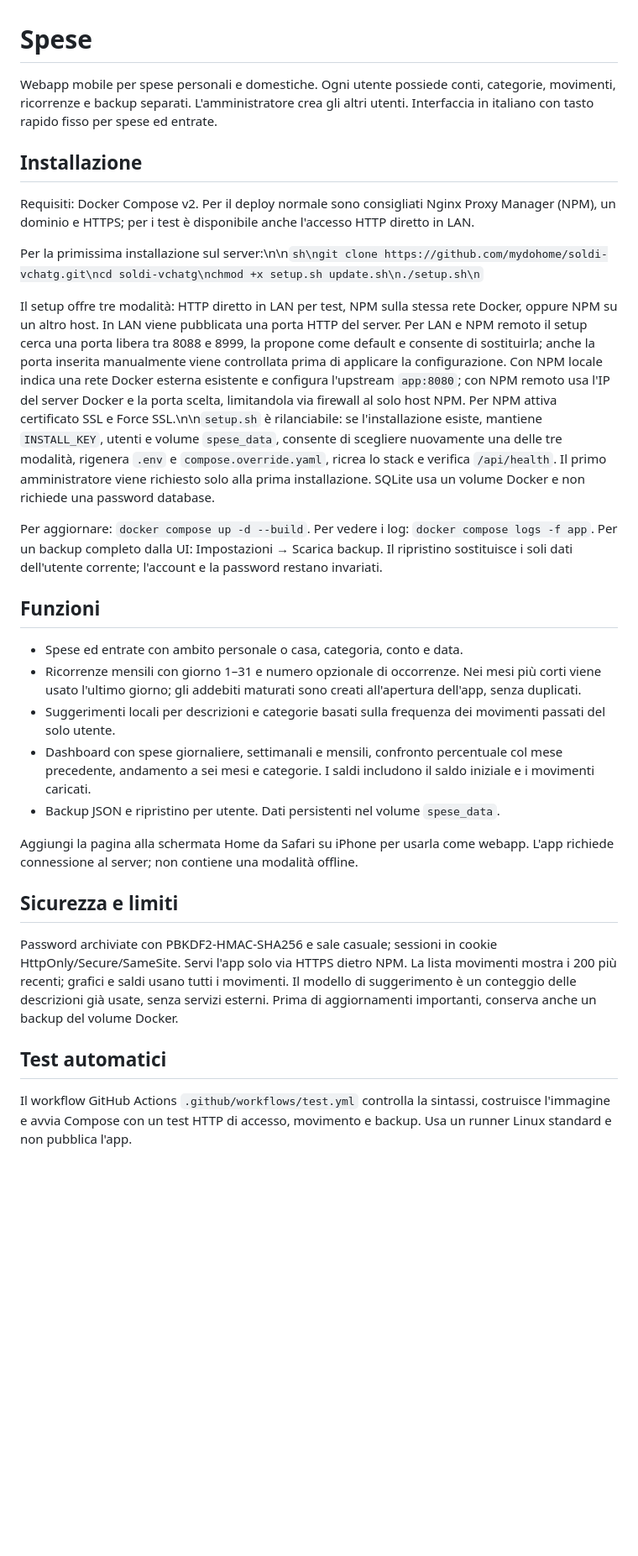
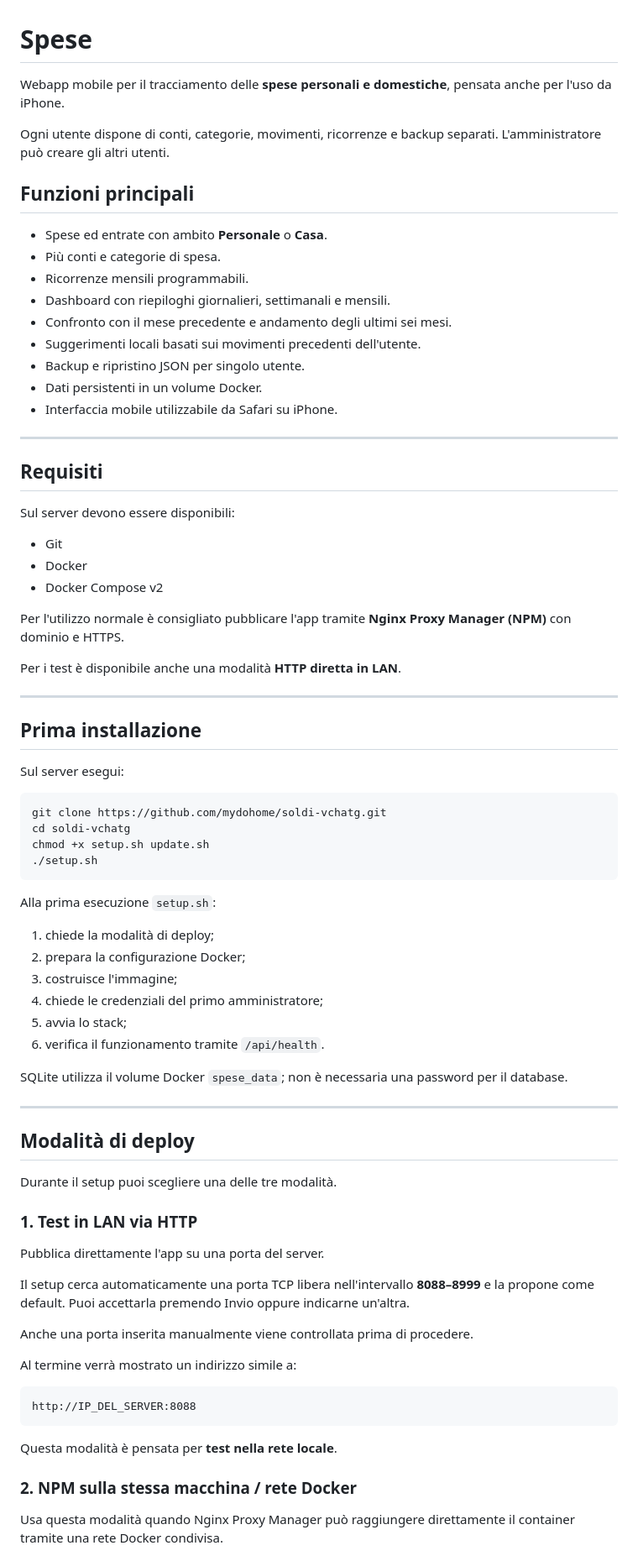
Before and after one commit to mydohome/soldi-vchatg, a Markdown page: README.md, the part around one of its changes. Shown at 84% size. Rendered like a GitHub page; blank space fills up the shorter version.

Commit message:
Improve README structure and formatting

````diff
--- a/README.md
+++ b/README.md
@@ -1,31 +1,82 @@
 # Spese
 
-Webapp mobile per spese personali e domestiche. Ogni utente possiede conti, categorie, movimenti, ricorrenze e backup separati. L'amministratore crea gli altri utenti. Interfaccia in italiano con tasto rapido fisso per spese ed entrate.
+Webapp mobile per il tracciamento delle **spese personali e domestiche**, pensata anche per l'uso da iPhone.
 
-## Installazione
+Ogni utente dispone di conti, categorie, movimenti, ricorrenze e backup separati. L'amministratore può creare gli altri utenti.
 
-Requisiti: Docker Compose v2. Per il deploy normale sono consigliati Nginx Proxy Manager (NPM), un dominio e HTTPS; per i test è disponibile anche l'accesso HTTP diretto in LAN.
+## Funzioni principali
 
-Per la primissima installazione sul server:\n\n```sh\ngit clone https://github.com/mydohome/soldi-vchatg.git\ncd soldi-vchatg\nchmod +x setup.sh update.sh\n./setup.sh\n```
+- Spese ed entrate con ambito **Personale** o **Casa**.
+- Più conti e categorie di spesa.
+- Ricorrenze mensili programmabili.
+- Dashboard con riepiloghi giornalieri, settimanali e mensili.
+- Confronto con il mese precedente e andamento degli ultimi sei mesi.
+- Suggerimenti locali basati sui movimenti precedenti dell'utente.
+- Backup e ripristino JSON per singolo utente.
+- Dati persistenti in un volume Docker.
+- Interfaccia mobile utilizzabile da Safari su iPhone.
 
-Il setup offre tre modalità: HTTP diretto in LAN per test, NPM sulla stessa rete Docker, oppure NPM su un altro host. In LAN viene pubblicata una porta HTTP del server. Per LAN e NPM remoto il setup cerca una porta libera tra 8088 e 8999, la propone come default e consente di sostituirla; anche la porta inserita manualmente viene controllata prima di applicare la configurazione. Con NPM locale indica una rete Docker esterna esistente e configura l'upstream `app:8080`; con NPM remoto usa l'IP del server Docker e la porta scelta, limitandola via firewall al solo host NPM. Per NPM attiva certificato SSL e Force SSL.\n\n`setup.sh` è rilanciabile: se l'installazione esiste, mantiene `INSTALL_KEY`, utenti e volume `spese_data`, consente di scegliere nuovamente una delle tre modalità, rigenera `.env` e `compose.override.yaml`, ricrea lo stack e verifica `/api/health`. Il primo amministratore viene richiesto solo alla prima installazione. SQLite usa un volume Docker e non richiede una password database.
+---
 
-Per aggiornare: `docker compose up -d --build`. Per vedere i log: `docker compose logs -f app`. Per un backup completo dalla UI: Impostazioni → Scarica backup. Il ripristino sostituisce i soli dati dell'utente corrente; l'account e la password restano invariati.
+## Requisiti
 
-## Funzioni
+Sul server devono essere disponibili:
 
-- Spese ed entrate con ambito personale o casa, categoria, conto e data.
-- Ricorrenze mensili con giorno 1–31 e numero opzionale di occorrenze. Nei mesi più corti viene usato l'ultimo giorno; gli addebiti maturati sono creati all'apertura dell'app, senza duplicati.
-- Suggerimenti locali per descrizioni e categorie basati sulla frequenza dei movimenti passati del solo utente.
-- Dashboard con spese giornaliere, settimanali e mensili, confronto percentuale col mese precedente, andamento a sei mesi e categorie. I saldi includono il saldo iniziale e i movimenti caricati.
-- Backup JSON e ripristino per utente. Dati persistenti nel volume `spese_data`.
+- Git
+- Docker
+- Docker Compose v2
 
-Aggiungi la pagina alla schermata Home da Safari su iPhone per usarla come webapp. L'app richiede connessione al server; non contiene una modalità offline.
+Per l'utilizzo normale è consigliato pubblicare l'app tramite **Nginx Proxy Manager (NPM)** con dominio e HTTPS.
 
-## Sicurezza e limiti
+Per i test è disponibile anche una modalità **HTTP diretta in LAN**.
 
-Password archiviate con PBKDF2-HMAC-SHA256 e sale casuale; sessioni in cookie HttpOnly/Secure/SameSite. Servi l'app solo via HTTPS dietro NPM. La lista movimenti mostra i 200 più recenti; grafici e saldi usano tutti i movimenti. Il modello di suggerimento è un conteggio delle descrizioni già usate, senza servizi esterni. Prima di aggiornamenti importanti, conserva anche un backup del volume Docker.
+---
 
-## Test automatici
+## Prima installazione
 
-Il workflow GitHub Actions `.github/workflows/test.yml` controlla la sintassi, costruisce l'immagine e avvia Compose con un test HTTP di accesso, movimento e backup. Usa un runner Linux standard e non pubblica l'app.
+Sul server esegui:
+
+```sh
+git clone https://github.com/mydohome/soldi-vchatg.git
+cd soldi-vchatg
+chmod +x setup.sh update.sh
+./setup.sh
+```
+
+Alla prima esecuzione `setup.sh`:
+
+1. chiede la modalità di deploy;
+2. prepara la configurazione Docker;
+3. costruisce l'immagine;
+4. chiede le credenziali del primo amministratore;
+5. avvia lo stack;
+6. verifica il funzionamento tramite `/api/health`.
+
+SQLite utilizza il volume Docker `spese_data`; non è necessaria una password per il database.
+
+---
+
+## Modalità di deploy
+
+Durante il setup puoi scegliere una delle tre modalità.
+
+### 1. Test in LAN via HTTP
+
+Pubblica direttamente l'app su una porta del server.
+
+Il setup cerca automaticamente una porta TCP libera nell'intervallo **8088–8999** e la propone come default. Puoi accettarla premendo Invio oppure indicarne un'altra.
+
+Anche una porta inserita manualmente viene controllata prima di procedere.
+
+Al termine verrà mostrato un indirizzo simile a:
+
+```text
+http://IP_DEL_SERVER:8088
+```
+
+Questa modalità è pensata per **test nella rete locale**.
+
+### 2. NPM sulla stessa macchina / rete Docker
+
+Usa questa modalità quando Nginx Proxy Manager può raggiungere direttamente il container tramite una rete Docker condivisa.
+
````
Also changed, not shown: other parts of README.md (+156 -2 lines).
